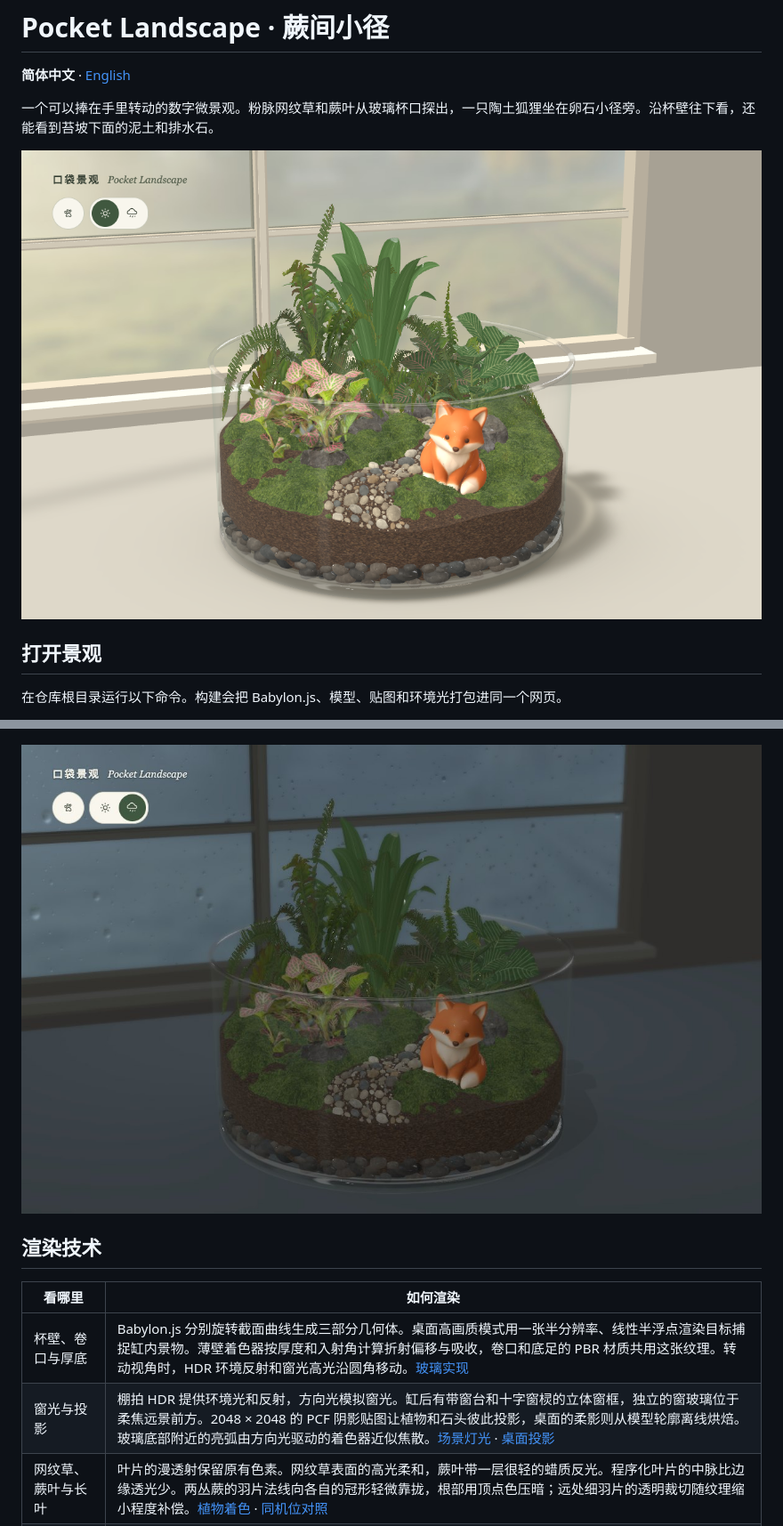
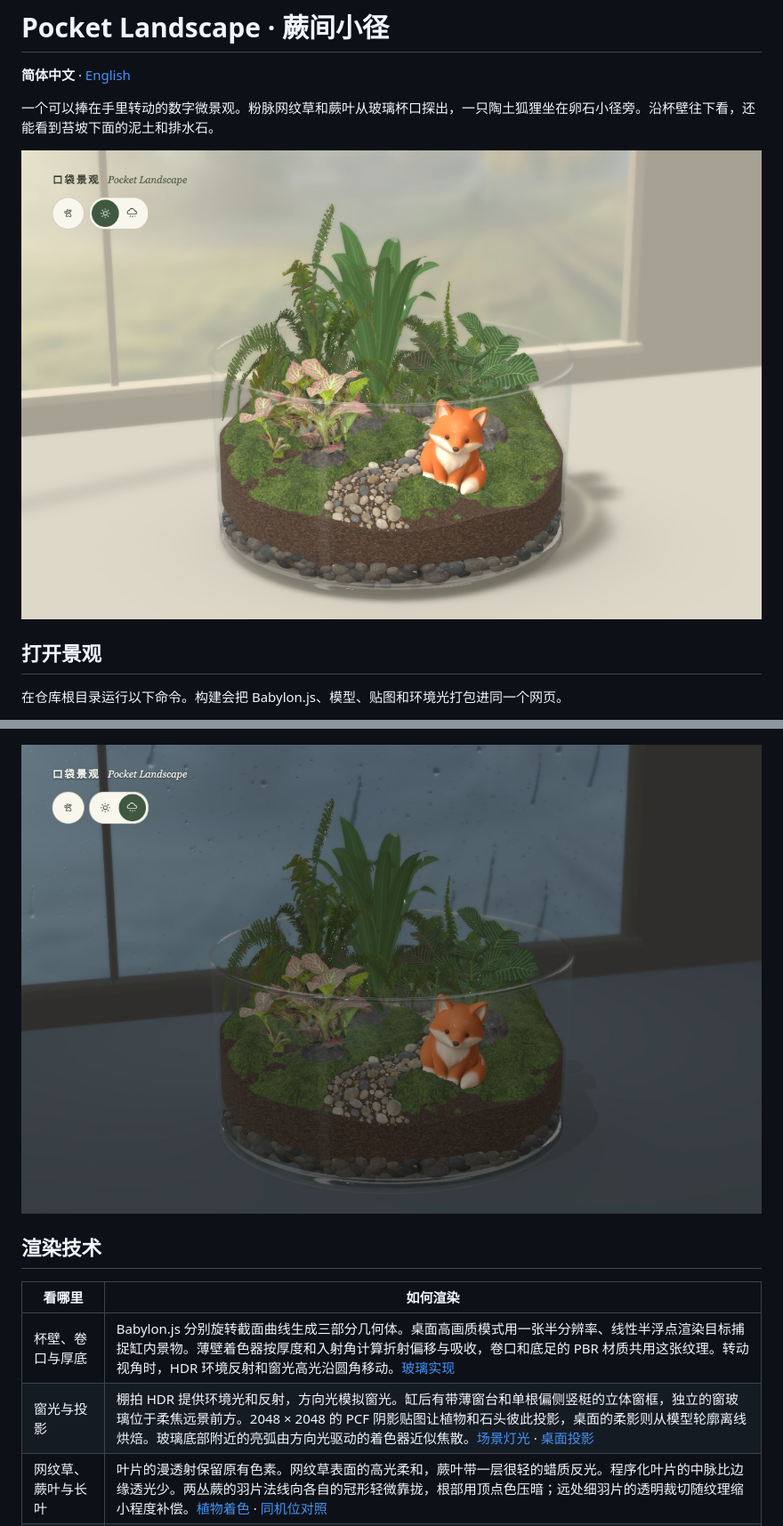
Before and after one commit to xiaoiver/pocket-landscape, a Markdown page: README.md, 2 parts joined by grey strips. Shown at 89% size. Drawn GitHub-style; pictures changed too: docs/preview.png, docs/rain-window.jpg.

```diff
--- a/README.md
+++ b/README.md
@@ -30,7 +30,7 @@ npm run build
 | 看哪里 | 如何渲染 |
 | --- | --- |
 | 杯壁、卷口与厚底 | Babylon.js 分别旋转截面曲线生成三部分几何体。桌面高画质模式用一张半分辨率、线性半浮点渲染目标捕捉缸内景物。薄壁着色器按厚度和入射角计算折射偏移与吸收，卷口和底足的 PBR 材质共用这张纹理。转动视角时，HDR 环境反射和窗光高光沿圆角移动。[玻璃实现](source/glass.js) |
-| 窗光与投影 | 棚拍 HDR 提供环境光和反射，方向光模拟窗光。缸后有带窗台和十字窗棂的立体窗框，独立的窗玻璃位于柔焦远景前方。2048 × 2048 的 PCF 阴影贴图让植物和石头彼此投影，桌面的柔影则从模型轮廓离线烘焙。玻璃底部附近的亮弧由方向光驱动的着色器近似焦散。[场景灯光](source/scene.js) · [桌面投影](source/shadow.py) |
+| 窗光与投影 | 棚拍 HDR 提供环境光和反射，方向光模拟窗光。缸后有带薄窗台和单根偏侧竖梃的立体窗框，独立的窗玻璃位于柔焦远景前方。2048 × 2048 的 PCF 阴影贴图让植物和石头彼此投影，桌面的柔影则从模型轮廓离线烘焙。玻璃底部附近的亮弧由方向光驱动的着色器近似焦散。[场景灯光](source/scene.js) · [桌面投影](source/shadow.py) |
 | 网纹草、蕨叶与长叶 | 叶片的漫透射保留原有色素。网纹草表面的高光柔和，蕨叶带一层很轻的蜡质反光。程序化叶片的中脉比边缘透光少。两丛蕨的羽片法线向各自的冠形轻微靠拢，根部用顶点色压暗；远处细羽片的透明裁切随纹理缩小程度补偿。[植物着色](source/foliage.js) · [同机位对照](docs/foliage-detail.jpg) |
 | 苔床、石径与排水层 | 苔面沿地形起伏，表面散布细小叶簇。小径上的扁石部分埋入坡面，底部较粗的排水石沿内壁错叠。真实几何决定轮廓和孔隙，颜色、法线和粗糙度贴图负责近处的颗粒感。土石交界局部压暗并降低粗糙度，呈现湿润感。[苔床](source/terrarium-floor.py) · [小径](source/path-gravel.py) · [排水层](source/drainage.js) |
 
```
Also changed, not shown: README.en.md (+1 -1 lines), 1 other file.
